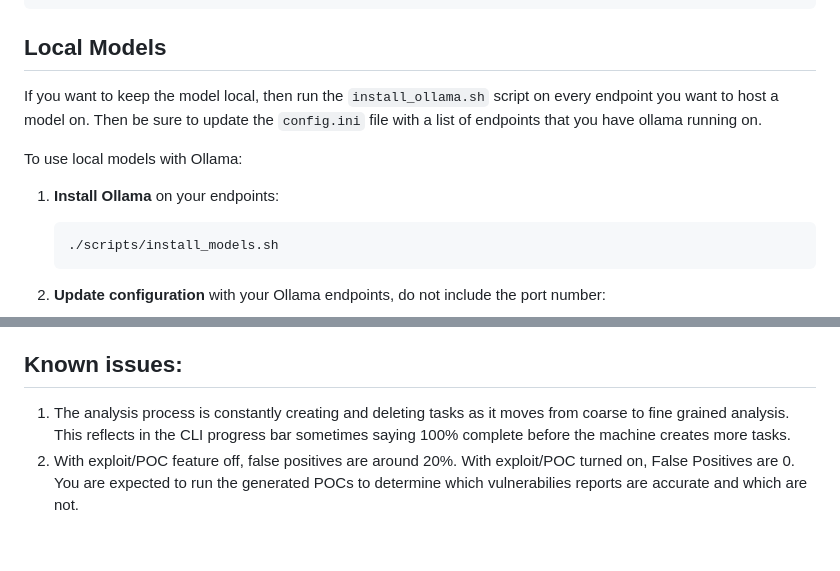
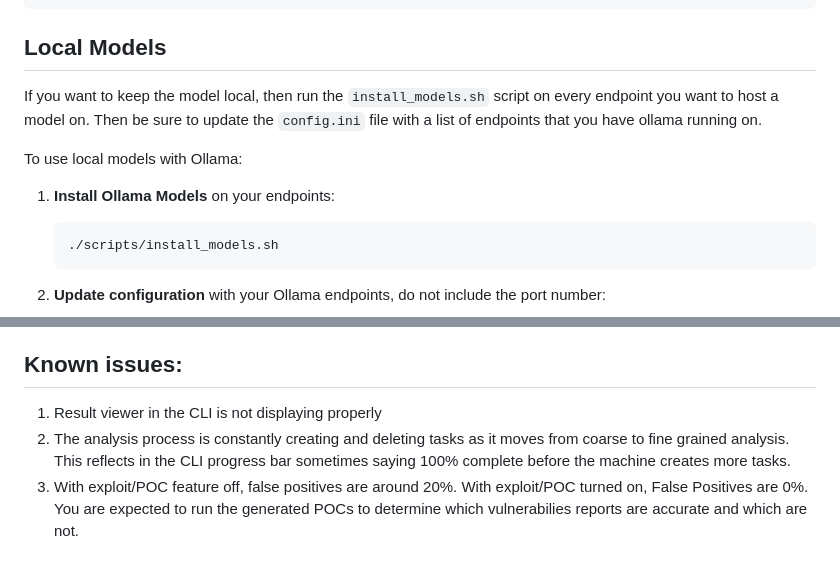
Before and after one commit to 3Flatline/3flatline_releases, a Markdown page: README.md, 2 parts joined by grey strips. Rendered like a GitHub page.

Commit message:
corrected readme

````diff
--- a/README.md
+++ b/README.md
@@ -72,11 +72,11 @@ curl -X GET "http://localhost:7270/api/export/netsage" -o export.json
 
 ## Local Models
 
-If you want to keep the model local, then run the `install_ollama.sh` script on every endpoint you want to host a model on. Then be sure to update the `config.ini` file with a list of endpoints that you have ollama running on.
+If you want to keep the model local, then run the `install_models.sh` script on every endpoint you want to host a model on. Then be sure to update the `config.ini` file with a list of endpoints that you have ollama running on.
 
 To use local models with Ollama:
 
-1. **Install Ollama** on your endpoints:
+1. **Install Ollama Models** on your endpoints:
 
    ```bash
    ./scripts/install_models.sh
@@ -237,3 +240,5 @@ Submit bugs at : https://github.com/3Flatline/3flatline_releases
 ## Known issues:
+
+1. Result viewer in the CLI is not displaying properly
 1. The analysis process is constantly creating and deleting tasks as it moves from coarse to fine grained analysis. This reflects in the CLI progress bar sometimes saying 100% complete before the machine creates more tasks.
-1. With exploit/POC feature off, false positives are around 20%. With exploit/POC turned on, False Positives are 0. You are expected to run the generated POCs to determine which vulnerabilies reports are accurate and which are not.
+1. With exploit/POC feature off, false positives are around 20%. With exploit/POC turned on, False Positives are 0%. You are expected to run the generated POCs to determine which vulnerabilies reports are accurate and which are not.
````
Also changed, not shown: other parts of README.md (+3 -0 lines).
